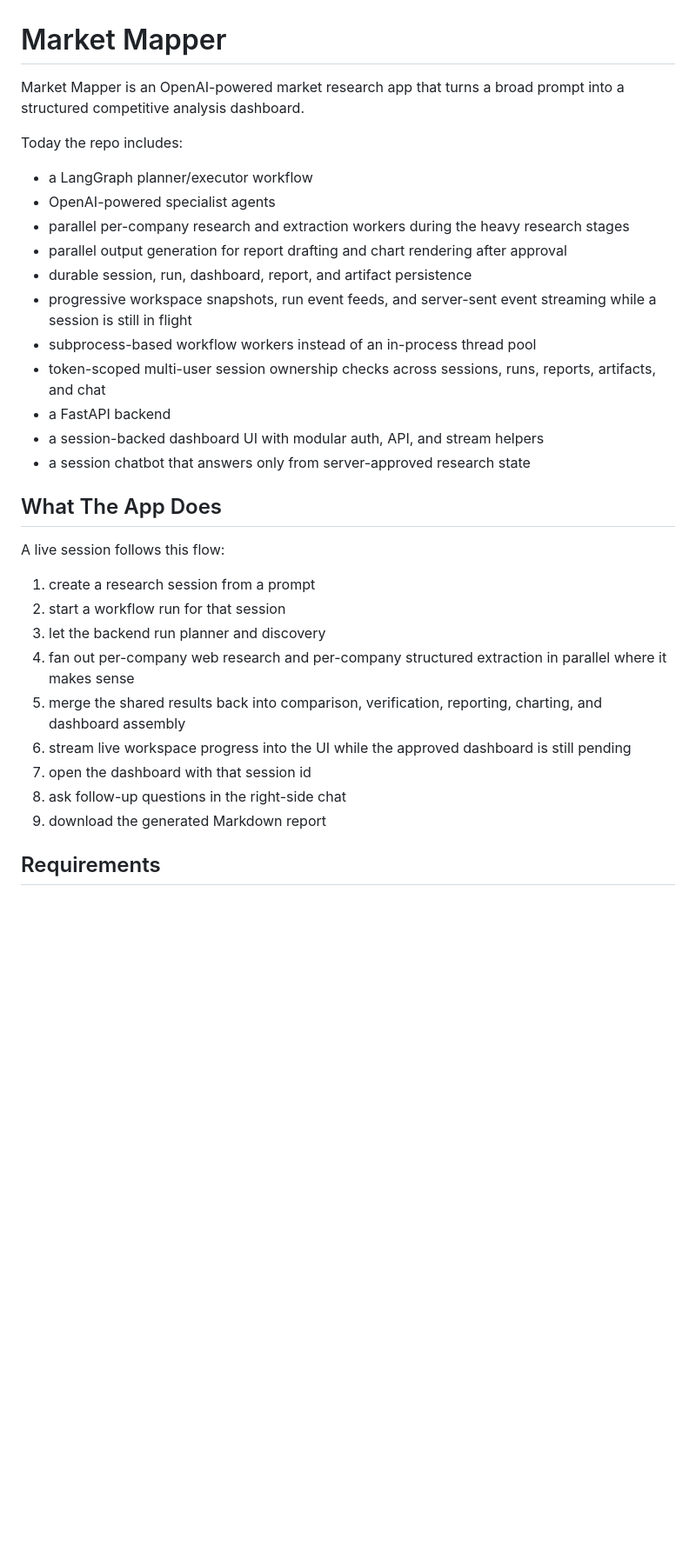
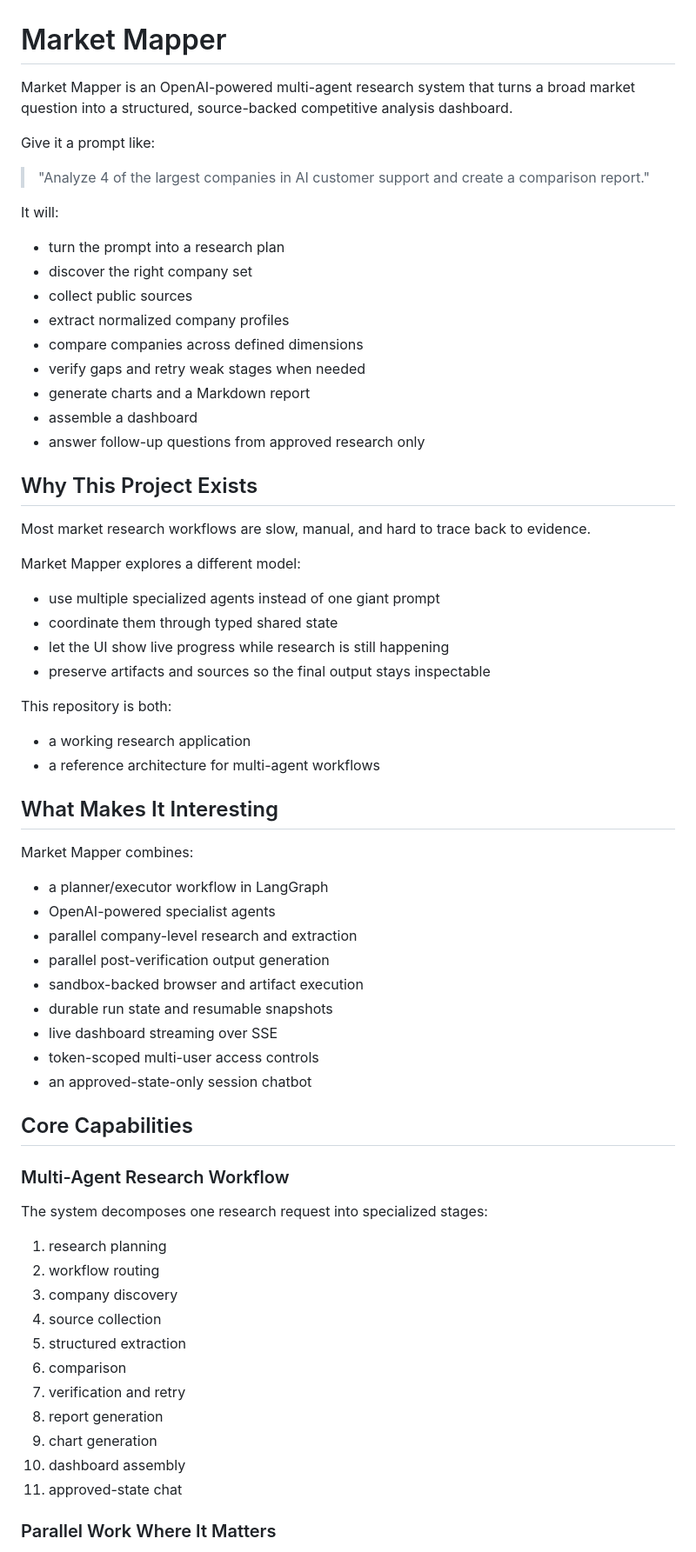
Before and after one commit to risabsank/market-mapper, a Markdown page: README.md, the part around one of its changes. Shown at 87% size. Rendered like a GitHub page; blank space fills up the shorter version.

```diff
--- a/README.md
+++ b/README.md
@@ -1,33 +1,70 @@
 # Market Mapper
 
-Market Mapper is an OpenAI-powered market research app that turns a broad prompt into a structured competitive analysis dashboard.
+Market Mapper is an OpenAI-powered multi-agent research system that turns a broad market question into a structured, source-backed competitive analysis dashboard.
 
-Today the repo includes:
+Give it a prompt like:
 
-- a LangGraph planner/executor workflow
+> "Analyze 4 of the largest companies in AI customer support and create a comparison report."
+
+It will:
+
+- turn the prompt into a research plan
+- discover the right company set
+- collect public sources
+- extract normalized company profiles
+- compare companies across defined dimensions
+- verify gaps and retry weak stages when needed
+- generate charts and a Markdown report
+- assemble a dashboard
+- answer follow-up questions from approved research only
+
+## Why This Project Exists
+
+Most market research workflows are slow, manual, and hard to trace back to evidence.
+
+Market Mapper explores a different model:
+
+- use multiple specialized agents instead of one giant prompt
+- coordinate them through typed shared state
+- let the UI show live progress while research is still happening
+- preserve artifacts and sources so the final output stays inspectable
+
+This repository is both:
+
+- a working research application
+- a reference architecture for multi-agent workflows
+
+## What Makes It Interesting
+
+Market Mapper combines:
+
+- a planner/executor workflow in LangGraph
 - OpenAI-powered specialist agents
-- parallel per-company research and extraction workers during the heavy research stages
-- parallel output generation for report drafting and chart rendering after approval
-- durable session, run, dashboard, report, and artifact persistence
-- progressive workspace snapshots, run event feeds, and server-sent event streaming while a session is still in flight
-- subprocess-based workflow workers instead of an in-process thread pool
-- token-scoped multi-user session ownership checks across sessions, runs, reports, artifacts, and chat
-- a FastAPI backend
-- a session-backed dashboard UI with modular auth, API, and stream helpers
-- a session chatbot that answers only from server-approved research state
+- parallel company-level research and extraction
+- parallel post-verification output generation
+- sandbox-backed browser and artifact execution
+- durable run state and resumable snapshots
+- live dashboard streaming over SSE
+- token-scoped multi-user access controls
+- an approved-state-only session chatbot
 
-## What The App Does
+## Core Capabilities
 
-A live session follows this flow:
+### Multi-Agent Research Workflow
 
-1. create a research session from a prompt
-2. start a workflow run for that session
-3. let the backend run planner and discovery
-4. fan out per-company web research and per-company structured extraction in parallel where it makes sense
-5. merge the shared results back into comparison, verification, reporting, charting, and dashboard assembly
-6. stream live workspace progress into the UI while the approved dashboard is still pending
-7. open the dashboard with that session id
-8. ask follow-up questions in the right-side chat
-9. download the generated Markdown report
+The system decomposes one research request into specialized stages:
 
-## Requirements
+1. research planning
+2. workflow routing
+3. company discovery
+4. source collection
+5. structured extraction
+6. comparison
+7. verification and retry
+8. report generation
+9. chart generation
+10. dashboard assembly
+11. approved-state chat
+
+### Parallel Work Where It Matters
+
```
Also changed, not shown: other parts of README.md (+193 -204 lines).
